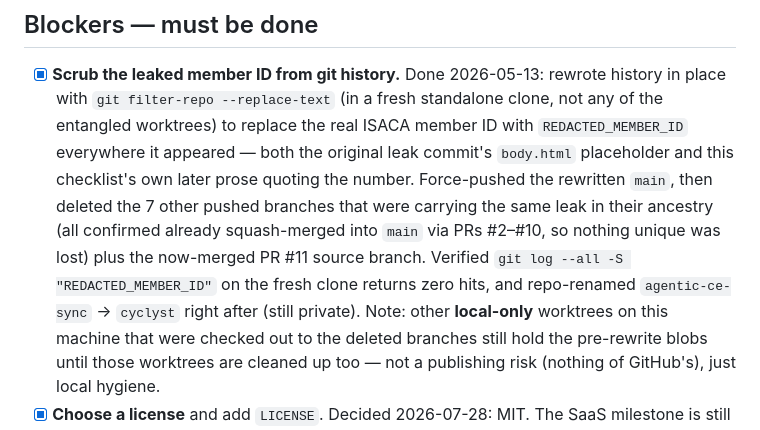
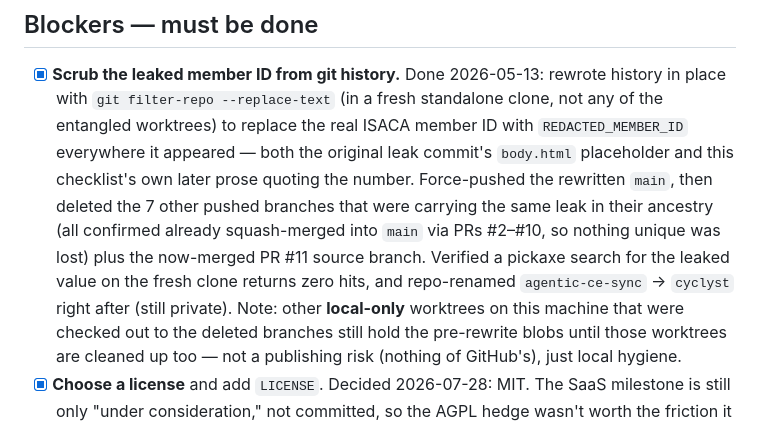
Before and after one commit to mikhaelf/cyclyst, a Markdown page: PUBLISHING-CHECKLIST.md, the part around the change. Drawn GitHub-style.

Commit message:
Fix PUBLISHING-CHECKLIST.md quoting the leaked member ID literally again (#13)
The previous commit describing the history scrub ironically re-typed the
real ISACA member ID in prose (as the argument to the verification command
run against it), re-introducing it into history right after scrubbing it.
Rephrased to describe the check without quoting the literal value.

Co-authored-by: Mikhael Felker <mikhaelf@users.noreply.github.com>
Co-authored-by: Claude Sonnet 5 <noreply@anthropic.com>

```diff
--- a/PUBLISHING-CHECKLIST.md
+++ b/PUBLISHING-CHECKLIST.md
@@ -12,8 +12,8 @@ Steps to complete before flipping this repository public. Delete this file as th
   checklist's own later prose quoting the number. Force-pushed the rewritten `main`, then
   deleted the 7 other pushed branches that were carrying the same leak in their ancestry
   (all confirmed already squash-merged into `main` via PRs #2–#10, so nothing unique was
-  lost) plus the now-merged PR #11 source branch. Verified `git log --all -S "REDACTED_MEMBER_ID"` on the
-  fresh clone returns zero hits, and repo-renamed `agentic-ce-sync` → `cyclyst` right after
+  lost) plus the now-merged PR #11 source branch. Verified a pickaxe search for the leaked
+  value on the fresh clone returns zero hits, and repo-renamed `agentic-ce-sync` → `cyclyst` right after
   (still private). Note: other **local-only** worktrees on this machine that were checked out
   to the deleted branches still hold the pre-rewrite blobs until those worktrees are cleaned
   up too — not a publishing risk (nothing of GitHub's), just local hygiene.
```
